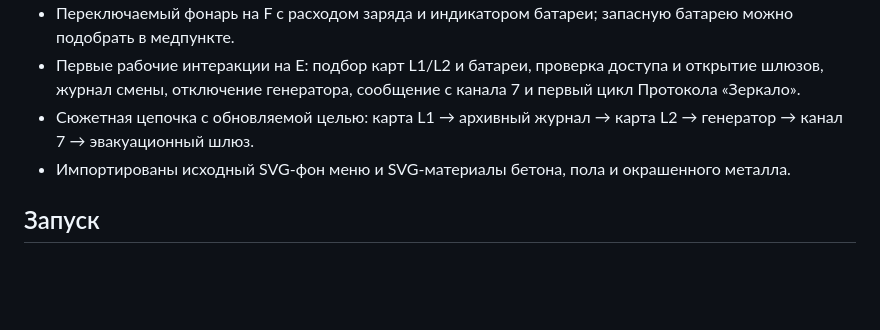
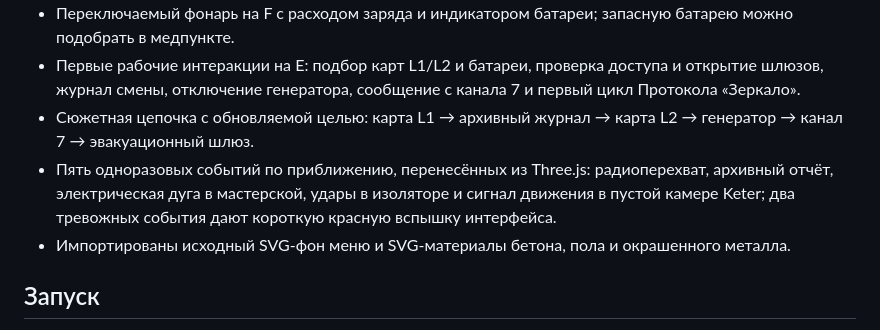
Before and after one commit to Keter-Breach/keter-breach.ru, a Markdown page: godot-prototype/README.md, the part around the change. GitHub-like rendering; blank space fills up the shorter version.

Commit message:
Document migrated proximity story events

```diff
--- a/godot-prototype/README.md
+++ b/godot-prototype/README.md
@@ -11,6 +11,7 @@
 - Переключаемый фонарь на F с расходом заряда и индикатором батареи; запасную батарею можно подобрать в медпункте.
 - Первые рабочие интеракции на E: подбор карт L1/L2 и батареи, проверка доступа и открытие шлюзов, журнал смены, отключение генератора, сообщение с канала 7 и первый цикл Протокола «Зеркало».
 - Сюжетная цепочка с обновляемой целью: карта L1 → архивный журнал → карта L2 → генератор → канал 7 → эвакуационный шлюз.
+- Пять одноразовых событий по приближению, перенесённых из Three.js: радиоперехват, архивный отчёт, электрическая дуга в мастерской, удары в изоляторе и сигнал движения в пустой камере Keter; два тревожных события дают короткую красную вспышку интерфейса.
 - Импортированы исходный SVG-фон меню и SVG-материалы бетона, пола и окрашенного металла.
 
 ## Запуск
```
